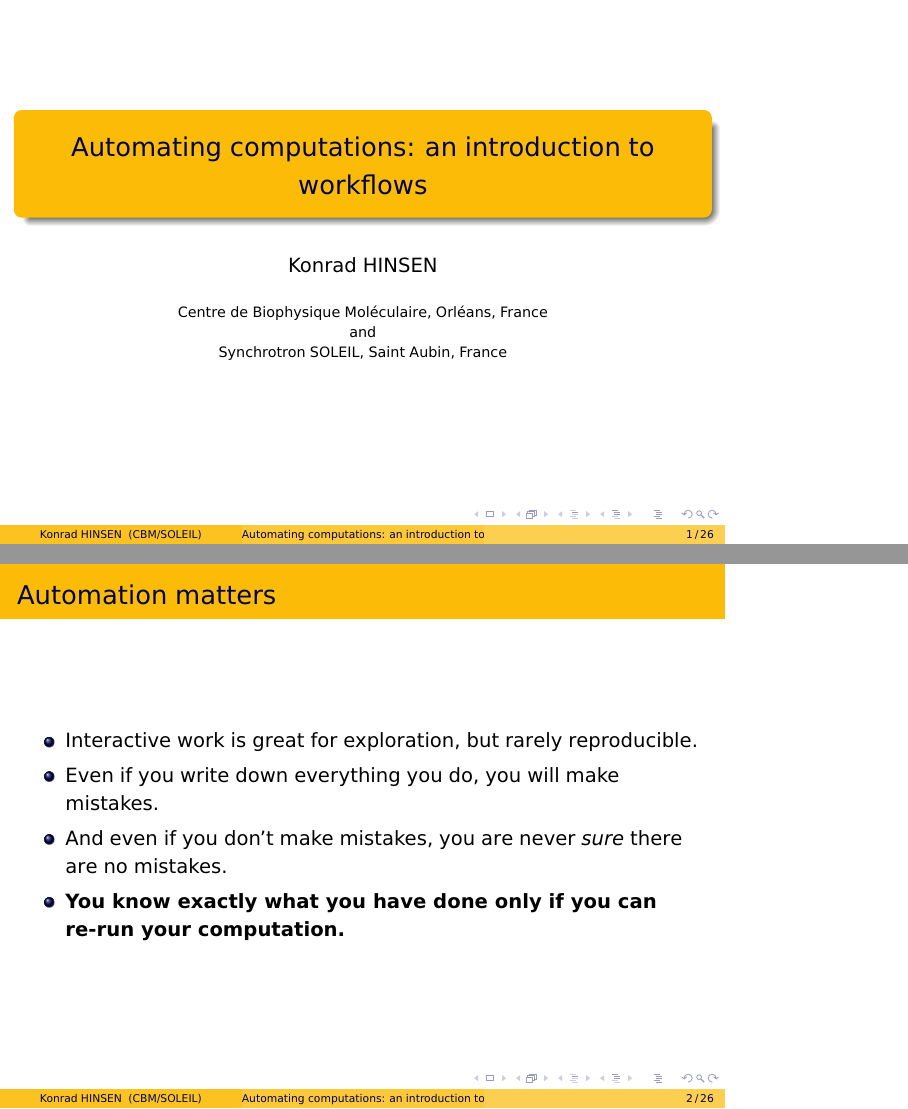
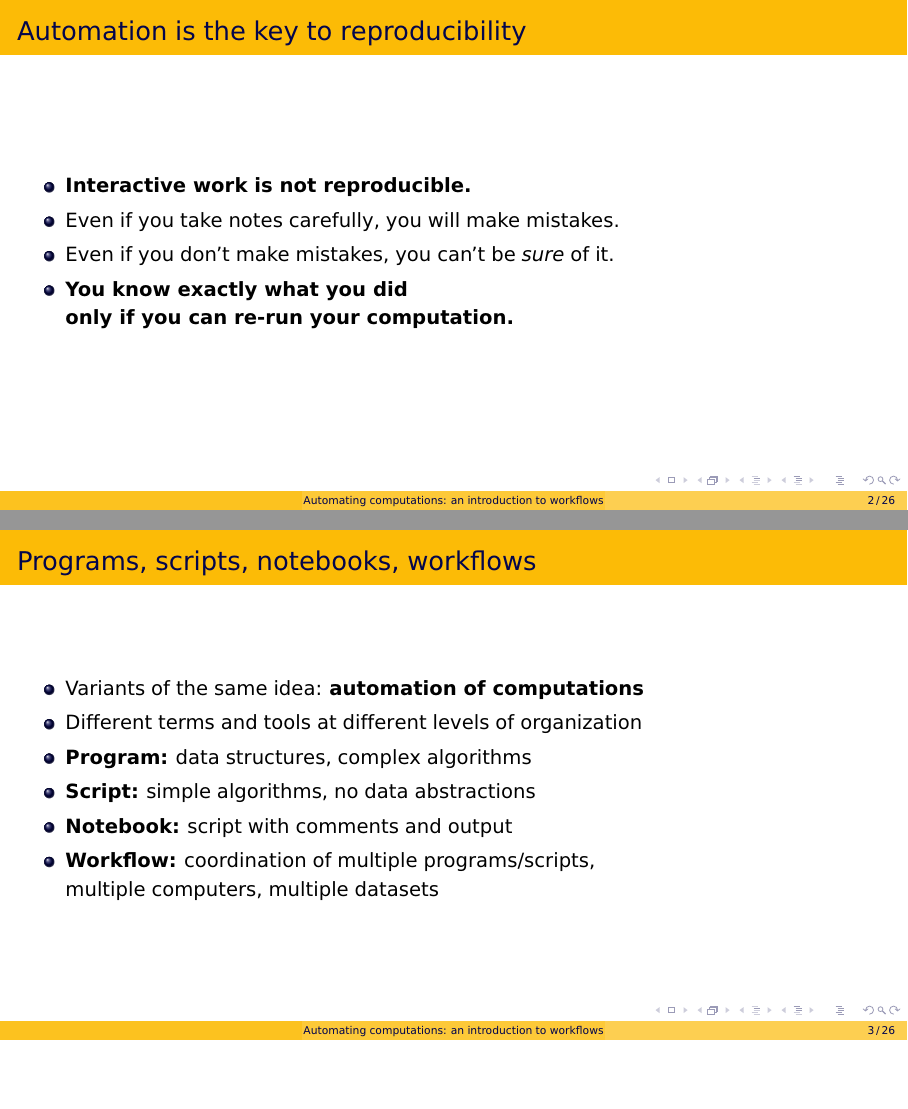
Before and after one commit to IsobelleLibert/mooc_rr, LaTeX slides (module6/slides/slides_workflow.tex): pages 1 and 2 of 26 before the commit and pages 2 and 3 of 26 after it, joined at a grey line, the shorter picture padded with empty space. Compiled offline with pdfLaTeX.

Commit message:
Revision des slides m6 s1

```diff
--- a/module6/slides/slides_workflow.tex
+++ b/module6/slides/slides_workflow.tex
@@ -1,4 +1,4 @@
-\documentclass{beamer}
+\documentclass[aspectratio=169]{beamer}
 
 \usetheme{Madrid}
 \usecolortheme{crane}
@@ -24,6 +24,3 @@
 \definecolor{comments}{RGB}{60,179,113}
 
 
-\title{Automating computations: an introduction to workflows}
-\author[Konrad HINSEN]{Konrad HINSEN}
-\institute[CBM/SOLEIL]
@@ -38,14 +38,13 @@
 \titlepage
 \end{frame}
 
-\begin{frame}{Automation matters}
+\begin{frame}{Automation is the key to reproducibility}
 
   \begin{itemize}
-  \item Interactive work is great for exploration, but rarely reproducible.
-  \item Even if you write down everything you do, you will make mistakes.
-  \item And even if you don't make mistakes, you are never \textit{sure}
-        there are no mistakes.
-  \item \textbf{You know exactly what you have done only if you can re-run your computation.}
+  \item \textbf{Interactive work is not reproducible.}
+  \item Even if you take notes carefully, you will make mistakes.
+  \item Even if you don't make mistakes, you can't be \textit{sure} of it.
+  \item \textbf{You know exactly what you did \\ only if you can re-run your computation.}
   \end{itemize}
 
 \end{frame}
@@ -53,5 +52,10 @@
 \begin{frame}{Programs, scripts, notebooks, workflows}
 
   \begin{itemize}
-  \item Variants of the same idea: automation of computations
+  \item Variants of the same idea: \textbf{automation of computations}
   \item Different terms and tools at different levels of organization
+  \item \textbf{Program:} data structures, complex algorithms
+  \item \textbf{Script:} simple algorithms, no data abstractions
+  \item \textbf{Notebook:} script with comments and output
+  \item \textbf{Workflow:} coordination of multiple programs/scripts, \\
+                           multiple computers, multiple datasets
```
Also changed, not shown: module6/slides/slides_workflow.tex (16 more changed lines).
